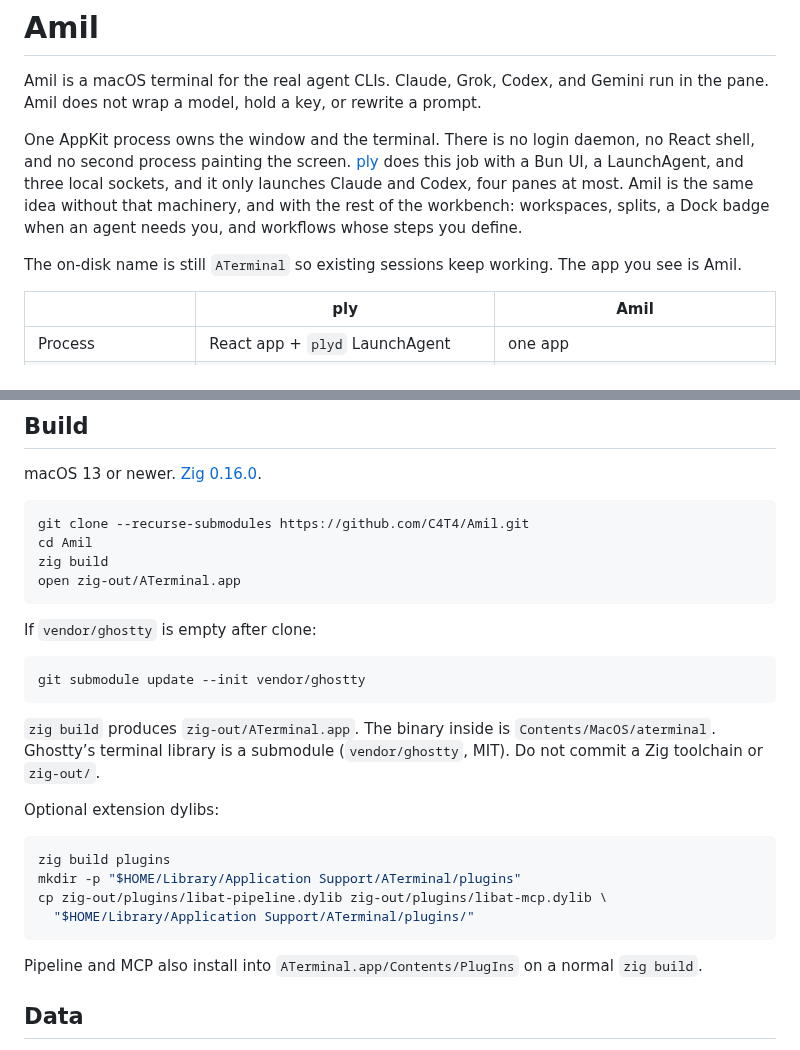
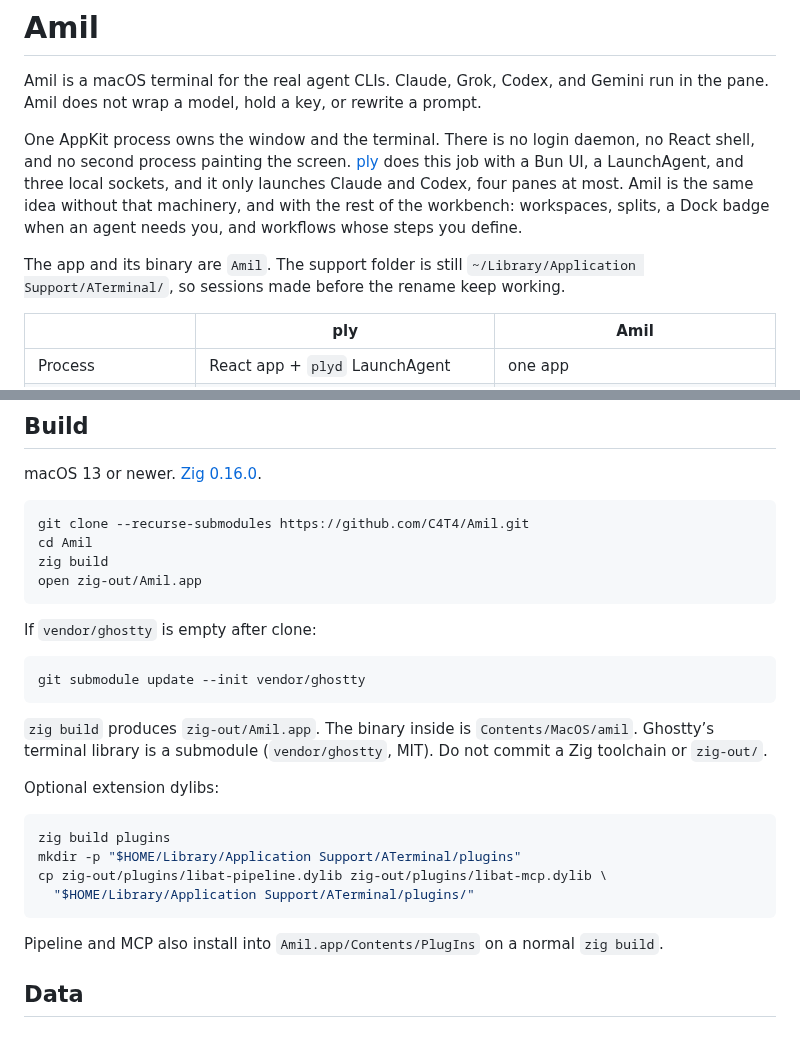
Before and after one commit to C4T4/Amil, a Markdown page: README.md, 2 parts joined by grey strips. Drawn GitHub-style.

````diff
--- a/README.md
+++ b/README.md
@@ -4,7 +4,7 @@ Amil is a macOS terminal for the real agent CLIs. Claude, Grok, Codex, and Gemin
 
 One AppKit process owns the window and the terminal. There is no login daemon, no React shell, and no second process painting the screen. [ply](https://github.com/0xR32/ply) does this job with a Bun UI, a LaunchAgent, and three local sockets, and it only launches Claude and Codex, four panes at most. Amil is the same idea without that machinery, and with the rest of the workbench: workspaces, splits, a Dock badge when an agent needs you, and workflows whose steps you define.
 
-The on-disk name is still `ATerminal` so existing sessions keep working. The app you see is Amil.
+The app and its binary are `Amil`. The support folder is still `~/Library/Application Support/ATerminal/`, so sessions made before the rename keep working.
 
 | | ply | Amil |
 | --- | --- | --- |
@@ -33,7 +33,7 @@ macOS 13 or newer. [Zig 0.16.0](https://ziglang.org/download/).
 git clone --recurse-submodules https://github.com/C4T4/Amil.git
 cd Amil
 zig build
-open zig-out/ATerminal.app
+open zig-out/Amil.app
 ```
 
 If `vendor/ghostty` is empty after clone:
@@ -42,7 +42,7 @@ If `vendor/ghostty` is empty after clone:
 git submodule update --init vendor/ghostty
 ```
 
-`zig build` produces `zig-out/ATerminal.app`. The binary inside is `Contents/MacOS/aterminal`. Ghostty’s terminal library is a submodule (`vendor/ghostty`, MIT). Do not commit a Zig toolchain or `zig-out/`.
+`zig build` produces `zig-out/Amil.app`. The binary inside is `Contents/MacOS/amil`. Ghostty’s terminal library is a submodule (`vendor/ghostty`, MIT). Do not commit a Zig toolchain or `zig-out/`.
 
 Optional extension dylibs:
 
@@ -53,7 +53,7 @@ cp zig-out/plugins/libat-pipeline.dylib zig-out/plugins/libat-mcp.dylib \
   "$HOME/Library/Application Support/ATerminal/plugins/"
 ```
 
-Pipeline and MCP also install into `ATerminal.app/Contents/PlugIns` on a normal `zig build`.
+Pipeline and MCP also install into `Amil.app/Contents/PlugIns` on a normal `zig build`.
 
 ## Data
 
````
Also changed, not shown: CONTRIBUTING.md (+2 -2 lines), docs/control-plane.md (+35 -35 lines), resources/agents/grok.png, 6 other files.
